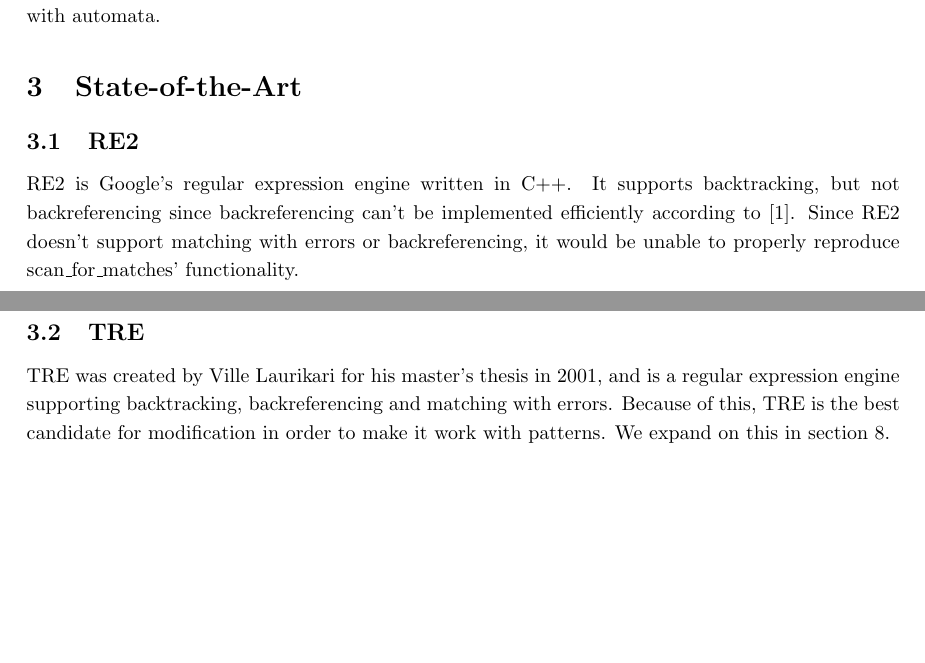
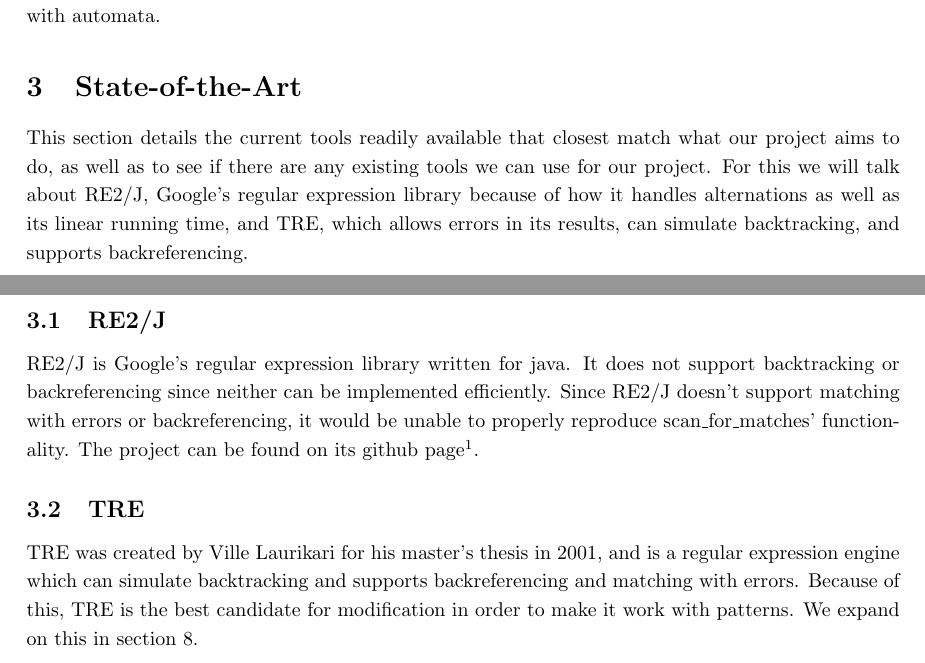
Before and after one commit to smaibom/bach_2015, a LaTeX paper (Rapport/main.tex, which reads Rapport/Preliminaries/State-of-the-Art.tex): two parts of pages 4 and 5 of 20, joined at a grey line, cut so that both start at the same text, the shorter picture padded with empty space. Compiled offline with pdfLaTeX.

Commit message:
Made corrections

```diff
--- a/Rapport/Preliminaries/State-of-the-Art.tex
+++ b/Rapport/Preliminaries/State-of-the-Art.tex
@@ -1,13 +1,20 @@
 \section{State-of-the-Art}
- \subsection{RE2} %Google's RE engine
- RE2 is Google's regular expression engine written in C++. It supports
- backtracking, but not backreferencing since backreferencing can't be implemented
- efficiently according to~\cite{web6}. Since RE2 doesn't support matching with
+This section details the current tools readily available that closest match
+what our project aims to do, as well as to see if there are any existing tools
+we can use for our project. For this we will talk about RE2/J, Google's regular
+expression library because of how it handles alternations as well as its
+linear running time, and TRE, which allows errors in its results, can
+simulate backtracking, and supports backreferencing.
+ \subsection{RE2/J} %Google's RE engine
+ RE2/J is Google's regular expression library written for java. It does not support
+ backtracking or backreferencing since neither can be implemented
+ efficiently. Since RE2/J doesn't support matching with
  errors or backreferencing, it would be unable to properly reproduce
- scan\_for\_matches' functionality.
-
+ scan\_for\_matches' functionality. The project can be found on its github
+ page\footnote{\url{https://github.com/google/re2j}}.
  \subsection{TRE} %Got both backtracking and backreferencing
  TRE was created by Ville Laurikari for his master's thesis in 2001, and
- is a regular expression engine supporting backtracking, backreferencing and
- matching with errors. Because of this, TRE is the best candidate for modification
- in order to make it work with patterns. We expand on this in section~\ref{tre}.
+ is a regular expression engine which can simulate backtracking and supports
+ backreferencing and matching with errors. Because of this, TRE is the best
+ candidate for modification in order to make it work with patterns.
+ We expand on this in section~\ref{tre}.
```
Also changed, not shown: Rapport/Introduction/Problem-Analysis.tex (+0 -1 lines), Rapport/Preliminaries/Scan-For-Matches.tex (+12 -10 lines).
